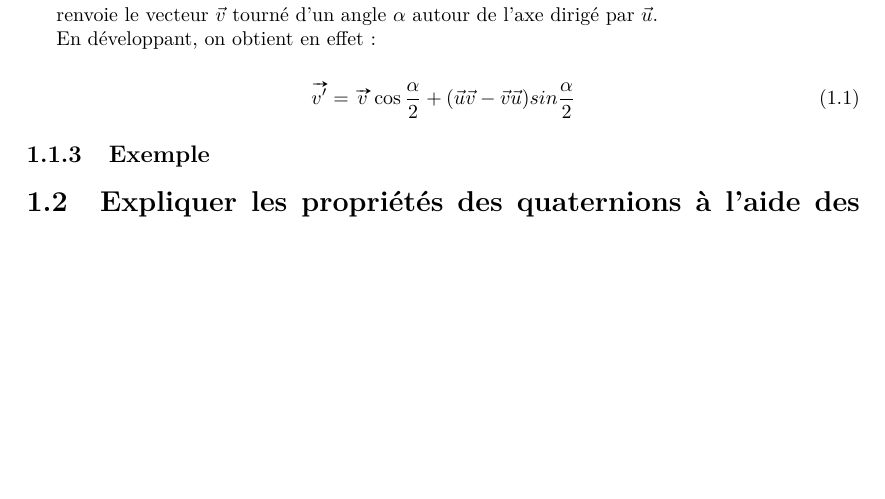
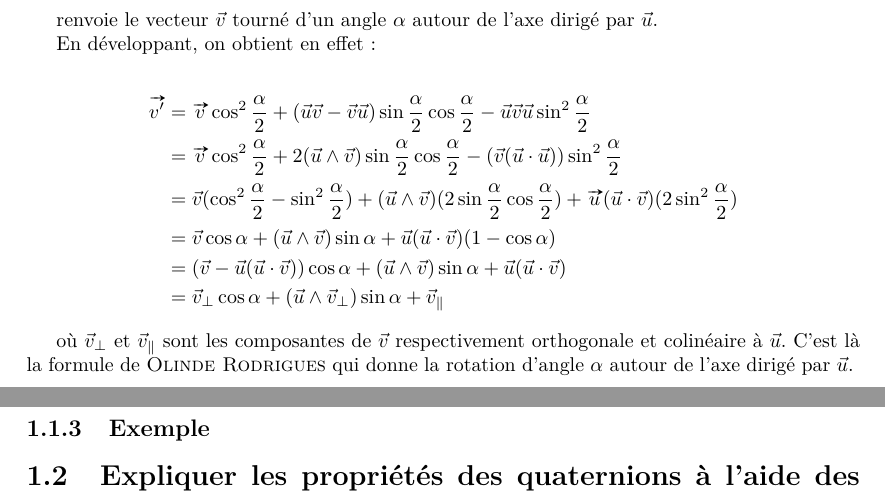
Before and after one commit to boissierflorian/Projet_Latex, a LaTeX document (rapport.tex, which reads boissier/macros.tex, boissier/subsections/dem_equivalence.tex): part of page 8 of 8 before the commit and two parts of pages 8 and 9 of 9 after it, the two joined at a grey line, cut so that both start at the same text, the shorter picture padded with empty space. Compiled offline with pdfLaTeX.

Commit message:
Sous-section démonstration équivalence

```diff
--- a/boissier/macros.tex
+++ b/boissier/macros.tex
@@ -30,3 +30,19 @@
 \newcommand{\sincad}{
 	\sin^2 \frac{\alpha}{2}
 }
+
+% cos alpha
+\newcommand{\cosa}{\cos \alpha}
+
+% sin alpha
+\newcommand{\sina}{\sin \alpha}
+
+% v ^ u
+\newcommand{\vecsc}[2]{
+	\vec{#1} \wedge \vec{#2}
+}
+
+% v . u
+\newcommand{\vecpr}[2]{
+	\vec{#1} \cdot \vec{#2}
+}
--- a/boissier/subsections/dem_equivalence.tex
+++ b/boissier/subsections/dem_equivalence.tex
@@ -14,6 +14,17 @@ dirigé par $\vec{u}$.
 
 En développant, on obtient en effet :
 
-\begin{align}
-	\vv{v'} &= \vv{v} \cosad + ( \vec{u} \vec{v} - \vec{v}\vec{u} ) sin \frac{\alpha}{2}
-\end{align}
+\begin{align*}
+	\vv{v'} & = \vv{v} \coscad + (\vec{u} \vec{v} - \vec{v}\vec{u}) \sinad \cosad- \vec{u}\vec{v}\vec{u}\sincad \\
+	& = \vv{v}\coscad + 2 ( \vecsc{u}{v}) \sinad \cosad - (\vec{v}(\vec{u}
+	\cdot \vec{u})) \sincad \\
+	& = \vec{v}( \coscad - \sincad ) + (\vecsc{u}{v}) (2 \sinad \cosad) + \vv{u}(\vecpr{u}{v}) (2
+	\sincad) \\
+	& = \vec{v} \cosa + (\vecsc{u}{v}) \sina + \vec{u}(\vecpr{u}{v})( 1 - \cosa ) \\
+	& = (\vec{v} - \vec{u}(\vecpr{u}{v})) \cosa + (\vecsc{u}{v}) \sina + \vec{u}(\vecpr{u}{v}) \\
+	& = \vec{v}_{\perp} \cosa + (\vecsc{u}{v}_{\perp}) \sina + \vec{v}_{\|}
+\end{align*}
+
+où $\vec{v}_{\perp} \text{ et } \vec{v}_{\|}$ sont les composantes de $\vec{v}$
+respectivement orthogonale et colinéaire à $\vec{u}$. C'est là la formule de
+\bsc{Olinde Rodrigues} qui donne la rotation d'angle $\alpha$ autour de l'axe dirigé par $\vec{u}$.
```
